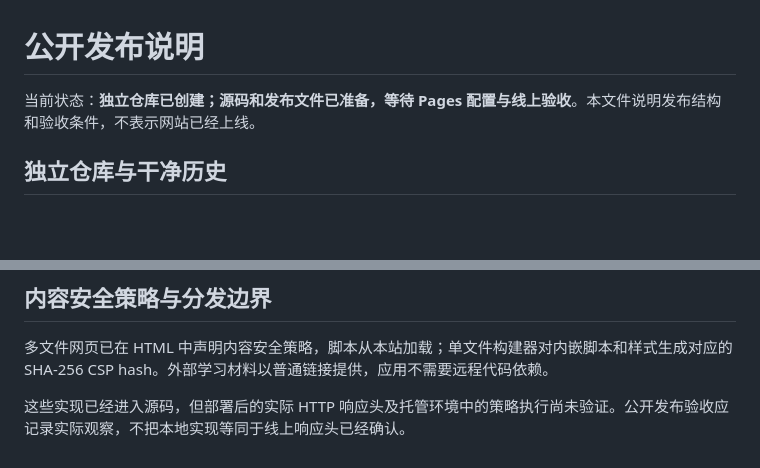
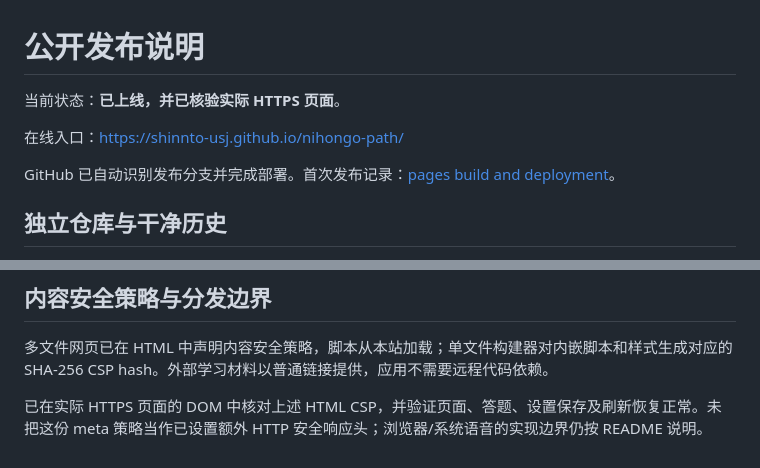
Before and after one commit to Shinnto-usj/nihongo-path, a Markdown page: docs/publishing.md, 2 parts joined by grey strips. Drawn GitHub-style; blank space fills up the shorter version.

```diff
--- a/docs/publishing.md
+++ b/docs/publishing.md
@@ -1,6 +1,10 @@
 # 公开发布说明
 
-当前状态：**独立仓库已创建；源码和发布文件已准备，等待 Pages 配置与线上验收**。本文件说明发布结构和验收条件，不表示网站已经上线。
+当前状态：**已上线，并已核验实际 HTTPS 页面**。
+
+在线入口：[https://shinnto-usj.github.io/nihongo-path/](https://shinnto-usj.github.io/nihongo-path/)
+
+GitHub 已自动识别发布分支并完成部署。首次发布记录：[pages build and deployment](https://github.com/Shinnto-usj/nihongo-path/actions/runs/40107956815)。
 
 ## 独立仓库与干净历史
 
@@ -81,4 +85,4 @@ npm run build
 
 多文件网页已在 HTML 中声明内容安全策略，脚本从本站加载；单文件构建器对内嵌脚本和样式生成对应的 SHA-256 CSP hash。外部学习材料以普通链接提供，应用不需要远程代码依赖。
 
-这些实现已经进入源码，但部署后的实际 HTTP 响应头及托管环境中的策略执行尚未验证。公开发布验收应记录实际观察，不把本地实现等同于线上响应头已经确认。
+已在实际 HTTPS 页面的 DOM 中核对上述 HTML CSP，并验证页面、答题、设置保存及刷新恢复正常。未把这份 meta 策略当作已设置额外 HTTP 安全响应头；浏览器/系统语音的实现边界仍按 README 说明。
```
Also changed, not shown: README.md (+4 -0 lines), docs/verification.md (+13 -4 lines).
